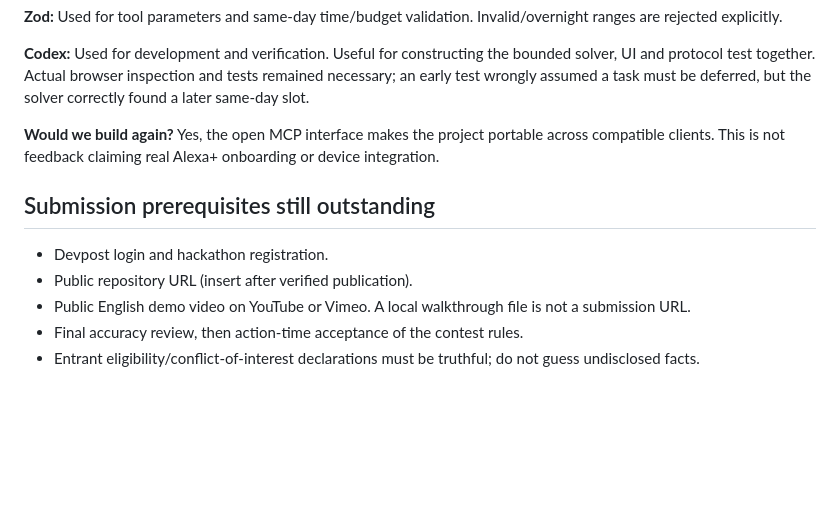
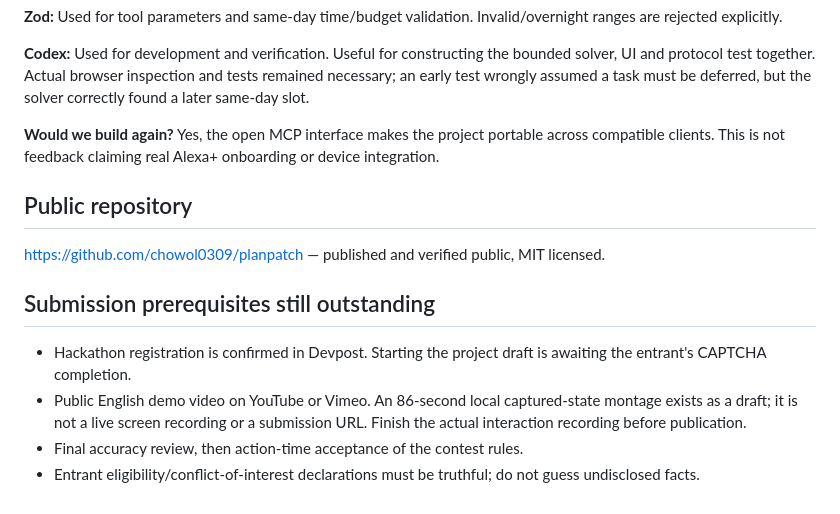
Before and after one commit to chowol0309/planpatch, a Markdown page: docs/submission.md, the part around the change. Drawn GitHub-style; blank space fills up the shorter version.

Commit message:
Document published repository and registration status

```diff
--- a/docs/submission.md
+++ b/docs/submission.md
@@ -52,9 +52,11 @@ Alexa+ only. No Open Source or AWS Builder mini-challenge claim at this stage. T
 
 **Would we build again?** Yes, the open MCP interface makes the project portable across compatible clients. This is not feedback claiming real Alexa+ onboarding or device integration.
 
+## Public repository
+https://github.com/chowol0309/planpatch — published and verified public, MIT licensed.
+
 ## Submission prerequisites still outstanding
-- Devpost login and hackathon registration.
-- Public repository URL (insert after verified publication).
-- Public English demo video on YouTube or Vimeo. A local walkthrough file is not a submission URL.
+- Hackathon registration is confirmed in Devpost. Starting the project draft is awaiting the entrant's CAPTCHA completion.
+- Public English demo video on YouTube or Vimeo. An 86-second local captured-state montage exists as a draft; it is not a live screen recording or a submission URL. Finish the actual interaction recording before publication.
 - Final accuracy review, then action-time acceptance of the contest rules.
 - Entrant eligibility/conflict-of-interest declarations must be truthful; do not guess undisclosed facts.
```
